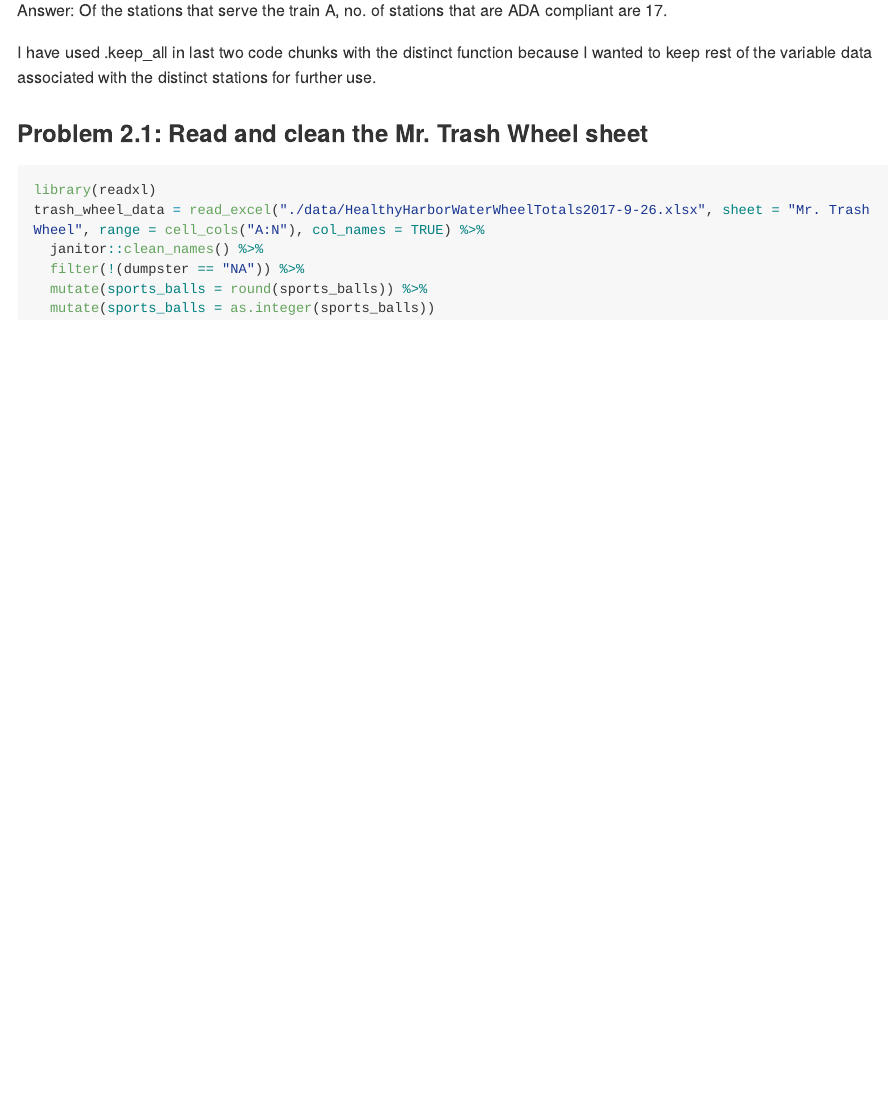
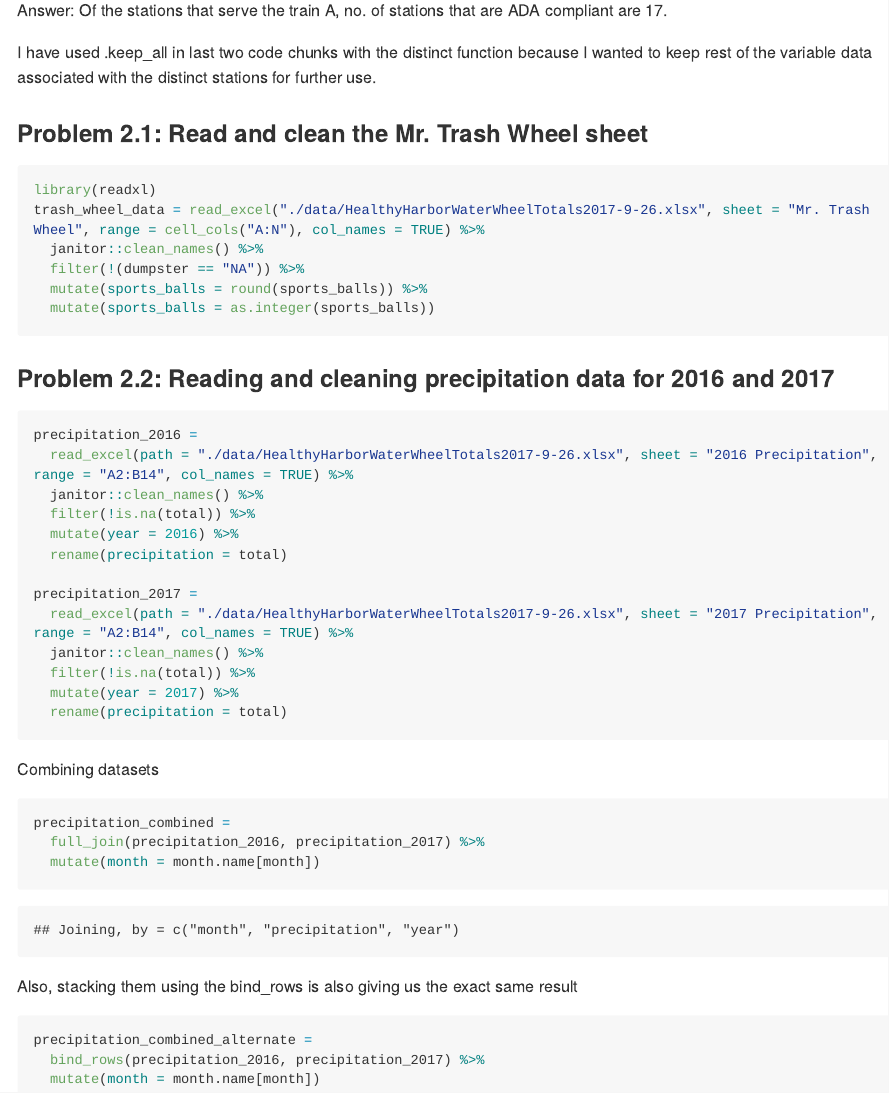
Before and after one commit to pmatreja/p8105_hw2_pm2995, an R Markdown document (p8105_hw2_pm2995.Rmd): the page in a window 1100 px wide, from 3660 px down. The pictures show the output file p8105_hw2_pm2995.md that the author committed with the source, drawn offline in the style of GitHub; long lines of code are wrapped.

Commit message:
Reading in and cleaning precipitation dataset for 2016 and 2017 from separate sheets of Healthy Harbor Water Wheel Dataset.
Further combining the data from 2016 and 2017

````diff
--- a/p8105_hw2_pm2995.Rmd
+++ b/p8105_hw2_pm2995.Rmd
@@ -137,3 +137,39 @@ trash_wheel_data = read_excel("./data/HealthyHarborWaterWheelTotals2017-9-26.xls
   mutate(sports_balls = round(sports_balls)) %>%
   mutate(sports_balls = as.integer(sports_balls))
 ```
+
+### Problem 2.2: Reading and cleaning precipitation data for 2016 and 2017
+
+```{r}
+precipitation_2016 =
+  read_excel(path = "./data/HealthyHarborWaterWheelTotals2017-9-26.xlsx", sheet = "2016 Precipitation", range = "A2:B14", col_names = TRUE) %>%
+  janitor::clean_names() %>%
+  filter(!is.na(total)) %>%
+  mutate(year = 2016) %>%
+  rename(precipitation = total)
+
+precipitation_2017 =
+  read_excel(path = "./data/HealthyHarborWaterWheelTotals2017-9-26.xlsx", sheet = "2017 Precipitation", range = "A2:B14", col_names = TRUE) %>%
+  janitor::clean_names() %>%
+  filter(!is.na(total)) %>%
+  mutate(year = 2017) %>%
+  rename(precipitation = total)
+
+```
+
+
+Combining datasets
+
+```{r}
+precipitation_combined =
+  full_join(precipitation_2016, precipitation_2017) %>%
+  mutate(month = month.name[month])
+```
+
+Also, stacking them using the bind_rows is also giving us the exact same result
+
+```{r}
+precipitation_combined_alternate =
+  bind_rows(precipitation_2016, precipitation_2017) %>%
+  mutate(month = month.name[month])
+```
````
Also changed, not shown: p8105_hw2_pm2995.md.
